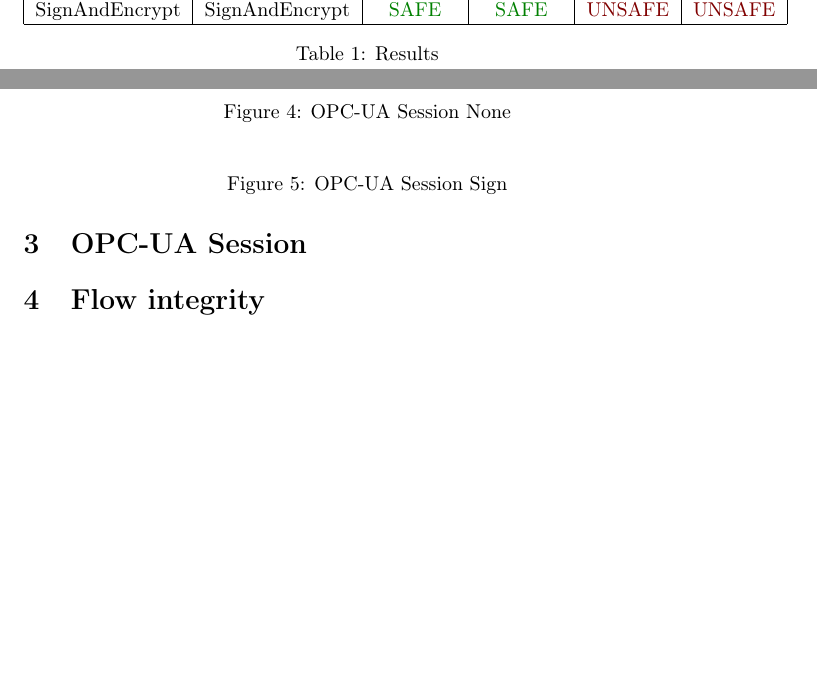
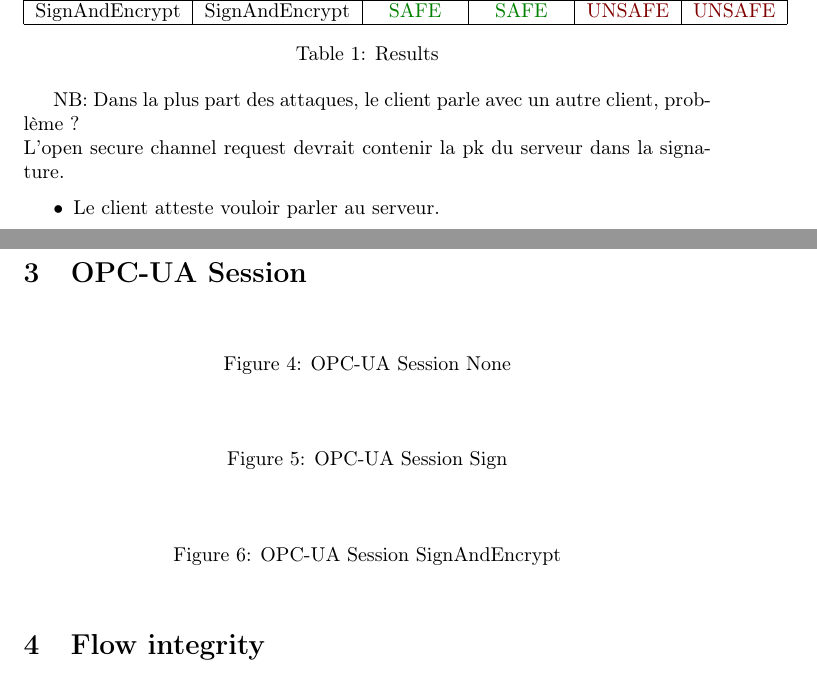
Before and after one commit to drakes00/ics-protocol-models, a LaTeX document (papers/todo/verif.tex, which reads papers/todo/opcua_secure_channel.tex): two parts of pages 1 and 2 of 2, joined at a grey line, cut so that both start at the same text, the shorter picture padded with empty space. Compiled offline with pdfLaTeX.

Commit message:
Updated notes for secure channel

```diff
--- a/papers/todo/opcua_secure_channel.tex
+++ b/papers/todo/opcua_secure_channel.tex
@@ -192,3 +192,9 @@ Objectives:
     \end{tabular}
     \caption{Results}
 \end{table}
+
+NB: Dans la plus part des attaques, le client parle avec un autre client, problème ?\\
+L'open secure channel request devrait contenir la pk du serveur dans la signature.
+\begin{itemize}
+    \item Le client atteste vouloir parler au serveur.
+\end{itemize}
```
